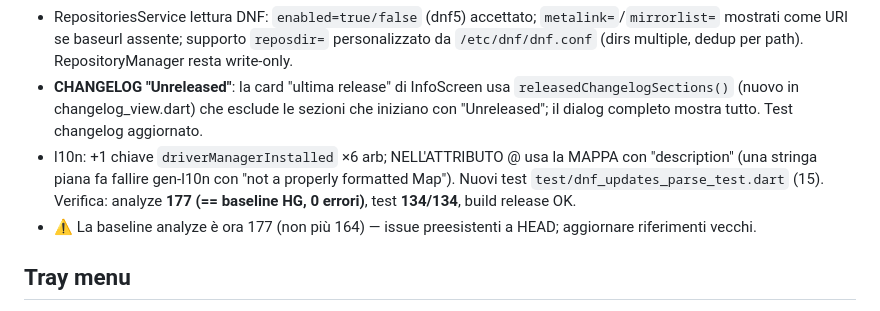
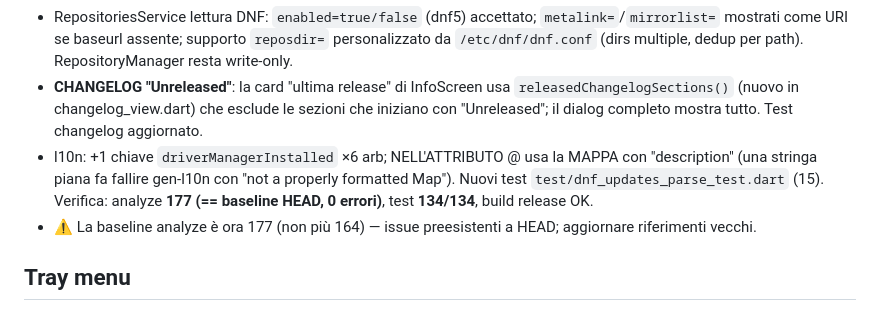
Before and after one commit to sviluppoarte1-lang/superlinuxutility, a Markdown page: AGENTS.md, the part around the change. Rendered like a GitHub page.

Commit message:
AGENTS: refuso baseline (HG→HEAD)

```diff
--- a/AGENTS.md
+++ b/AGENTS.md
@@ -177,7 +177,7 @@ flutter build linux
 - **Perf**: `_isPackageInstalled` rimane (firmware/install); il vecchio loop per-candidato (dpkg/rpm per OGNI candidato per OGNI device) è stato sostituito dal DB unico in cache — non reintrodurre N query per candidato.
 - RepositoriesService lettura DNF: `enabled=true/false` (dnf5) accettato; `metalink=`/`mirrorlist=` mostrati come URI se baseurl assente; supporto `reposdir=` personalizzato da `/etc/dnf/dnf.conf` (dirs multiple, dedup per path). RepositoryManager resta write-only.
 - **CHANGELOG "Unreleased"**: la card "ultima release" di InfoScreen usa `releasedChangelogSections()` (nuovo in changelog_view.dart) che esclude le sezioni che iniziano con "Unreleased"; il dialog completo mostra tutto. Test changelog aggiornato.
-- l10n: +1 chiave `driverManagerInstalled` ×6 arb; NELL'ATTRIBUTO @ usa la MAPPA con "description" (una stringa piana fa fallire gen-l10n con "not a properly formatted Map"). Nuovi test `test/dnf_updates_parse_test.dart` (15). Verifica: analyze **177 (== baseline HG, 0 errori)**, test **134/134**, build release OK.
+- l10n: +1 chiave `driverManagerInstalled` ×6 arb; NELL'ATTRIBUTO @ usa la MAPPA con "description" (una stringa piana fa fallire gen-l10n con "not a properly formatted Map"). Nuovi test `test/dnf_updates_parse_test.dart` (15). Verifica: analyze **177 (== baseline HEAD, 0 errori)**, test **134/134**, build release OK.
 - ⚠️ La baseline analyze è ora 177 (non più 164) — issue preesistenti a HEAD; aggiornare riferimenti vecchi.
 
 ## Tray menu
```
